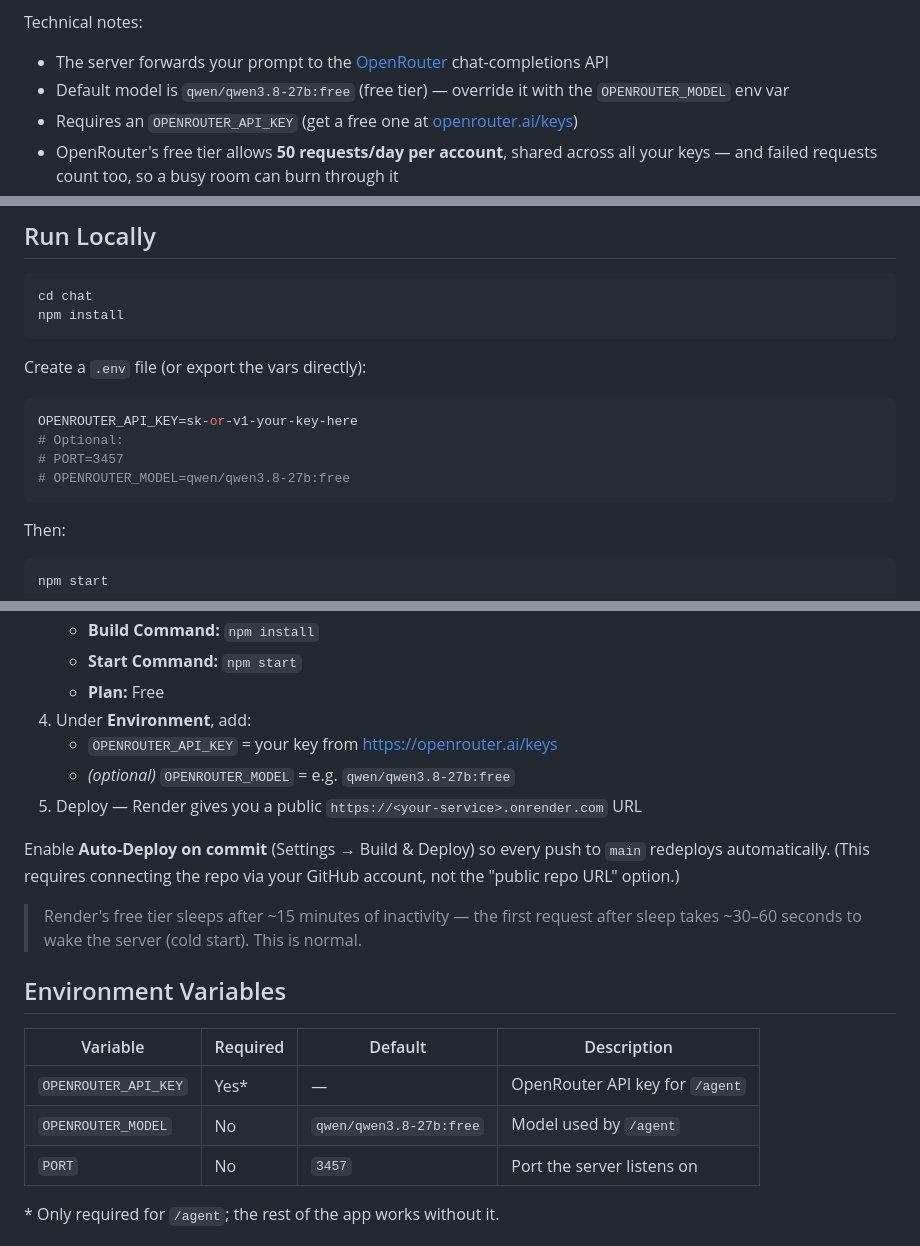
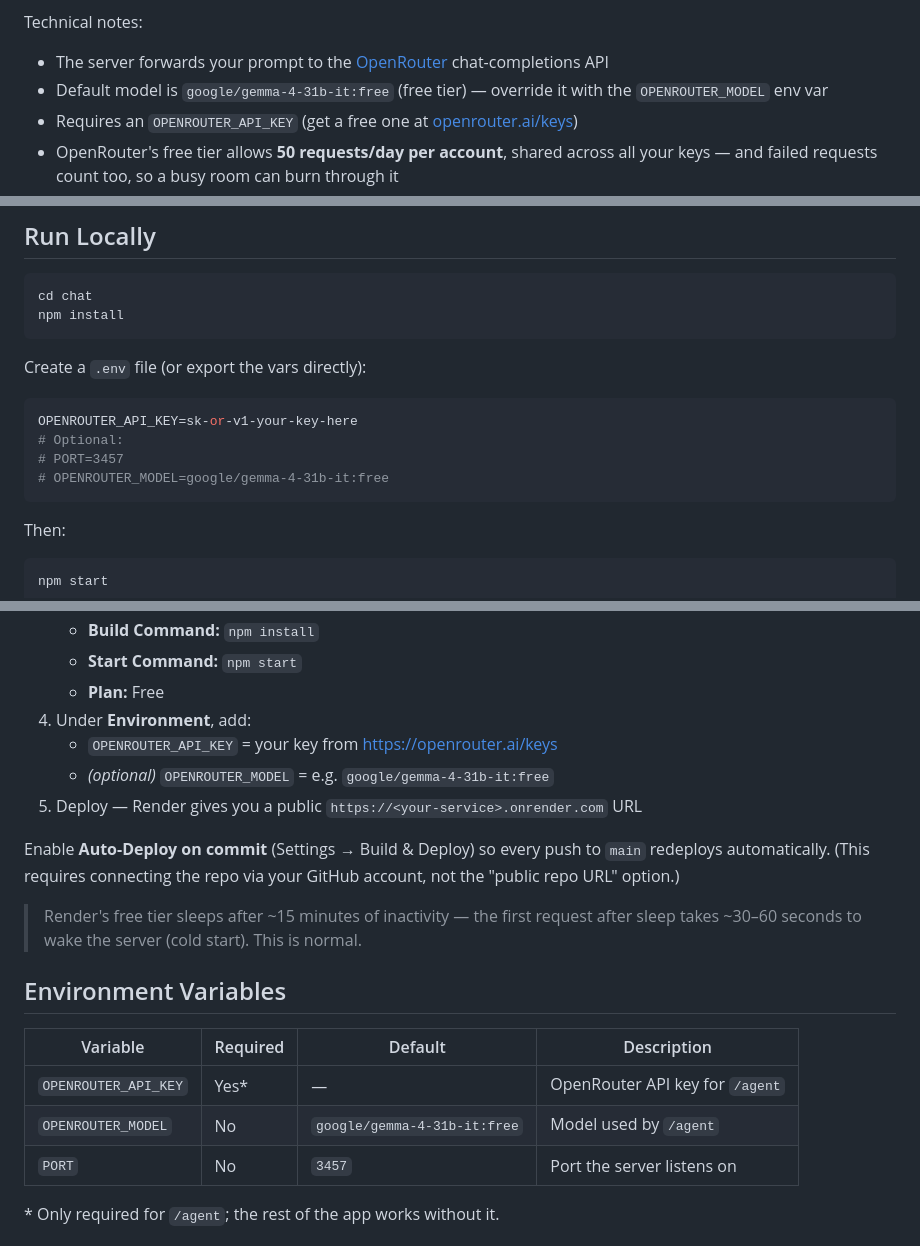
Before and after one commit to Guolixin189/multiRoom-AI-ChatServer, a Markdown page: README.md, 3 parts joined by grey strips. GitHub-like rendering.

Commit message:
README: default /agent model -> google/gemma-4-31b-it:free

````diff
--- a/README.md
+++ b/README.md
@@ -34,7 +34,7 @@ How it works:
 Technical notes:
 
 - The server forwards your prompt to the [OpenRouter](https://openrouter.ai/) chat-completions API
-- Default model is `qwen/qwen3.8-27b:free` (free tier) — override it with the `OPENROUTER_MODEL` env var
+- Default model is `google/gemma-4-31b-it:free` (free tier) — override it with the `OPENROUTER_MODEL` env var
 - Requires an `OPENROUTER_API_KEY` (get a free one at [openrouter.ai/keys](https://openrouter.ai/keys))
 - OpenRouter's free tier allows **50 requests/day per account**, shared across all your keys — and failed requests count too, so a busy room can burn through it
 - If the AI is unreachable you'll see `AI Error: AI service unavailable.` — check the server logs for the underlying OpenRouter HTTP status
@@ -73,7 +73,7 @@ Create a `.env` file (or export the vars directly):
 OPENROUTER_API_KEY=sk-or-v1-your-key-here
 # Optional:
 # PORT=3457
-# OPENROUTER_MODEL=qwen/qwen3.8-27b:free
+# OPENROUTER_MODEL=google/gemma-4-31b-it:free
 ```
 
 Then:
@@ -97,7 +97,7 @@ Open http://localhost:3457 in your browser. Open a second tab/window with a diff
    - **Plan:** Free
 4. Under **Environment**, add:
    - `OPENROUTER_API_KEY` = your key from https://openrouter.ai/keys
-   - *(optional)* `OPENROUTER_MODEL` = e.g. `qwen/qwen3.8-27b:free`
+   - *(optional)* `OPENROUTER_MODEL` = e.g. `google/gemma-4-31b-it:free`
 5. Deploy — Render gives you a public `https://<your-service>.onrender.com` URL
 
 Enable **Auto-Deploy on commit** (Settings → Build & Deploy) so every push to `main` redeploys automatically. (This requires connecting the repo via your GitHub account, not the "public repo URL" option.)
@@ -109,7 +109,7 @@ Enable **Auto-Deploy on commit** (Settings → Build & Deploy) so every push to
 | Variable            | Required | Default                    | Description                              |
 |---------------------|----------|----------------------------|------------------------------------------|
 | `OPENROUTER_API_KEY`| Yes*     | —                          | OpenRouter API key for `/agent`          |
-| `OPENROUTER_MODEL`  | No       | `qwen/qwen3.8-27b:free`    | Model used by `/agent`                   |
+| `OPENROUTER_MODEL`  | No       | `google/gemma-4-31b-it:free`    | Model used by `/agent`                   |
 | `PORT`              | No       | `3457`                     | Port the server listens on               |
 
 \* Only required for `/agent`; the rest of the app works without it.
````
